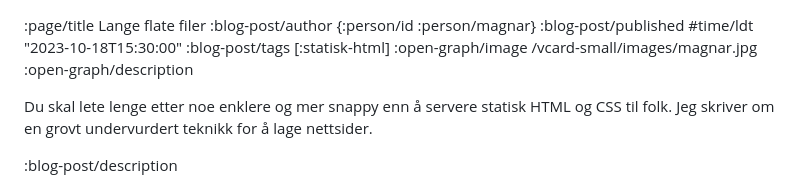
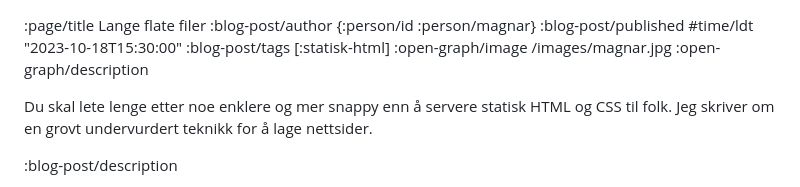
Before and after one commit to Mattilsynet/parenteser, a Markdown page: content/blog-posts/lange-flate-filer.md, the part around the change. GitHub-like rendering.

Commit message:
Litt mindre Magnar i monitor, takk
Co-authored-by: Magnar Sveen <magnar.sveen@mattilsynet.no>

```diff
--- a/content/blog-posts/lange-flate-filer.md
+++ b/content/blog-posts/lange-flate-filer.md
@@ -2,7 +2,7 @@
 :blog-post/author {:person/id :person/magnar}
 :blog-post/published #time/ldt "2023-10-18T15:30:00"
 :blog-post/tags [:statisk-html]
-:open-graph/image /vcard-small/images/magnar.jpg
+:open-graph/image /images/magnar.jpg
 :open-graph/description
 
 Du skal lete lenge etter noe enklere og mer snappy enn å servere statisk HTML og
```
